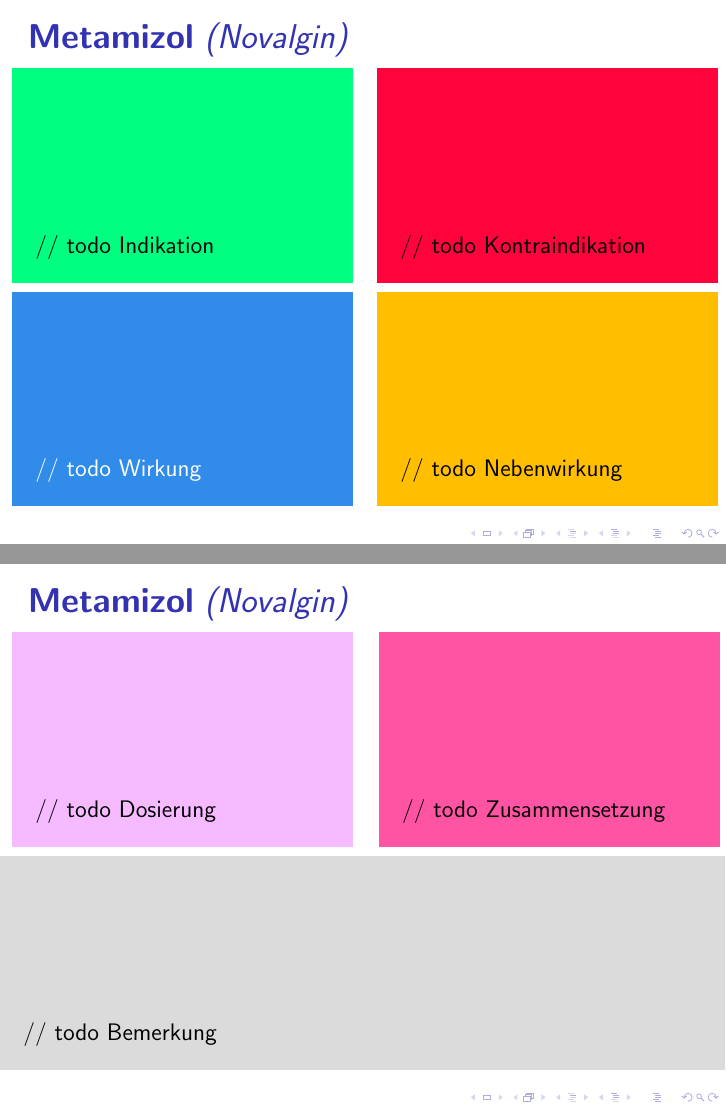
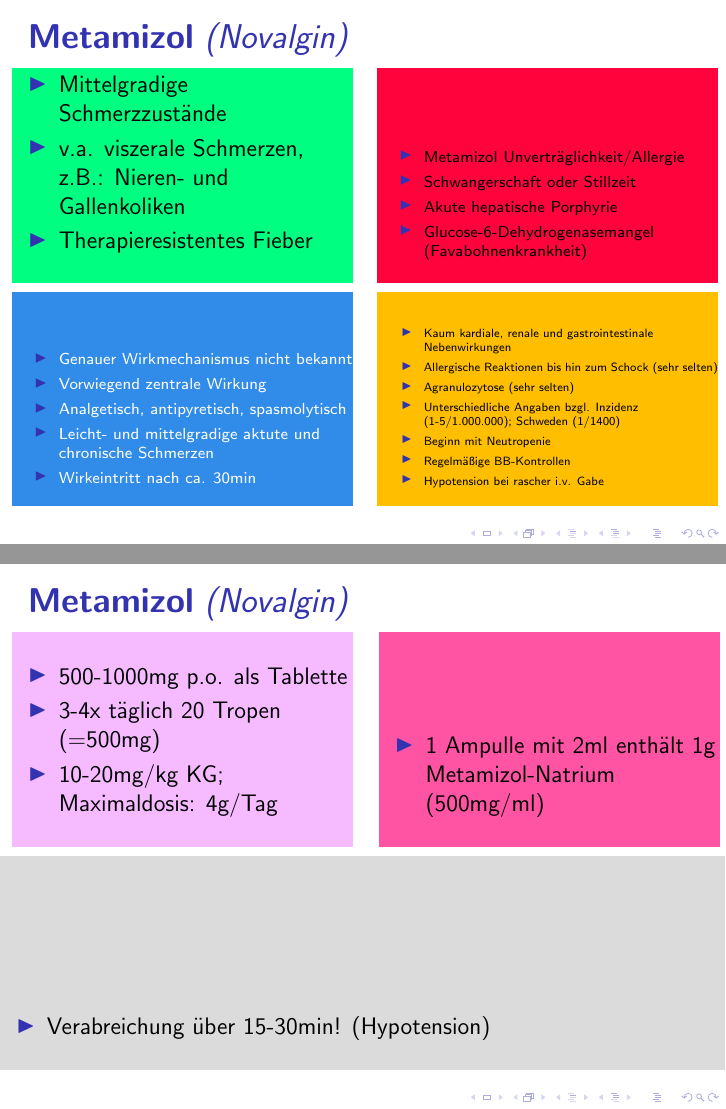
Before and after one commit to novarider/nka-drug-cards, LaTeX slides (main.tex): pages 10 and 11 of 71, joined at a grey line. Compiled offline with pdfLaTeX.

Commit message:
added metamizol content

```diff
--- a/main.tex
+++ b/main.tex
@@ -297,16 +297,42 @@
 }
     \begin{tabular}{c c}
         \begin{beamercolorbox}[wd=\boxwidth\textwidth,ht=\boxheight\textheight,sep=1em]{indikation}
-        // todo Indikation
-        \end{beamercolorbox} &
-        \begin{beamercolorbox}[wd=\boxwidth\textwidth,ht=\boxheight\textheight,sep=1em]{kontraindikation}
-        // todo Kontraindikation
-        \end{beamercolorbox} \\
-        \begin{beamercolorbox}[wd=\boxwidth\textwidth,ht=\boxheight\textheight,sep=1em]{wirkung}
-        // todo Wirkung
-        \end{beamercolorbox} &
-        \begin{beamercolorbox}[wd=\boxwidth\textwidth,ht=\boxheight\textheight,sep=1em]{nebenwirkung}
-        // todo Nebenwirkung
+            \begin{itemize}
+                \item Mittelgradige Schmerzzustände
+                \item v.a. viszerale Schmerzen, z.B.: Nieren- und Gallenkoliken
+                \item Therapieresistentes Fieber
+            \end{itemize}
+        \end{beamercolorbox} &
+        \begin{beamercolorbox}[wd=\boxwidth\textwidth,ht=\boxheight\textheight,sep=1em]{kontraindikation}
+            \scriptsize
+            \begin{itemize}
+                \item Metamizol Unverträglichkeit/Allergie
+                \item Schwangerschaft oder Stillzeit
+                \item Akute hepatische Porphyrie
+                \item Glucose-6-Dehydrogenasemangel (Favabohnenkrankheit)
+            \end{itemize}
+        \end{beamercolorbox} \\
+        \begin{beamercolorbox}[wd=\boxwidth\textwidth,ht=\boxheight\textheight,sep=1em]{wirkung}
+            \scriptsize
+            \begin{itemize}
+                \item Genauer Wirkmechanismus nicht bekannt
+                \item Vorwiegend zentrale Wirkung
+                \item Analgetisch, antipyretisch, spasmolytisch
+                \item Leicht- und mittelgradige aktute und chronische Schmerzen
+                \item Wirkeintritt nach ca. 30min
+            \end{itemize}
+        \end{beamercolorbox} &
+        \begin{beamercolorbox}[wd=\boxwidth\textwidth,ht=\boxheight\textheight,sep=1em]{nebenwirkung}
+            \tiny
+            \begin{itemize}
+                \item Kaum kardiale, renale und gastrointestinale Nebenwirkungen
+                \item Allergische Reaktionen bis hin zum Schock (sehr selten)
+                \item Agranulozytose (sehr selten)
+                \item Unterschiedliche Angaben bzgl. Inzidenz (1-5/1.000.000); Schweden (1/1400)
+                \item Beginn mit Neutropenie
+                \item Regelmäßige BB-Kontrollen
+                \item Hypotension bei rascher i.v. Gabe
+            \end{itemize}
         \end{beamercolorbox} \\
     \end{tabular}
 \end{frame}
@@ -317,14 +343,22 @@
 }
     \begin{tabular}{c c}
         \begin{beamercolorbox}[wd=\boxwidth\textwidth,ht=\boxheight\textheight,sep=1em]{dosierung}
-        // todo Dosierung
-        \end{beamercolorbox} &
-        \begin{beamercolorbox}[wd=\boxwidth\textwidth,ht=\boxheight\textheight,sep=1em]{zusammensetzung}
-        // todo Zusammensetzung
-        \end{beamercolorbox} \\
-        \multicolumn{2}{}{}
-        \begin{beamercolorbox}[wd=\textwidth,ht=\boxheight\textheight,sep=1em]{bemerkung}
-        // todo Bemerkung
+            \begin{itemize}
+                \item 500-1000mg p.o. als Tablette
+                \item 3-4x täglich 20 Tropen (=500mg)
+                \item 10-20mg/kg KG; Maximaldosis: 4g/Tag
+            \end{itemize}
+        \end{beamercolorbox} &
+        \begin{beamercolorbox}[wd=\boxwidth\textwidth,ht=\boxheight\textheight,sep=1em]{zusammensetzung}
+            \begin{itemize}
+                \item 1 Ampulle mit 2ml enthält 1g Metamizol-Natrium (500mg/ml)
+            \end{itemize}
+        \end{beamercolorbox} \\
+        \multicolumn{2}{}{}
+        \begin{beamercolorbox}[wd=\textwidth,ht=\boxheight\textheight,sep=1em]{bemerkung}
+            \begin{itemize}
+                \item Verabreichung über 15-30min! (Hypotension)
+            \end{itemize}
         \end{beamercolorbox} \\
     \end{tabular}
 \end{frame}
```
